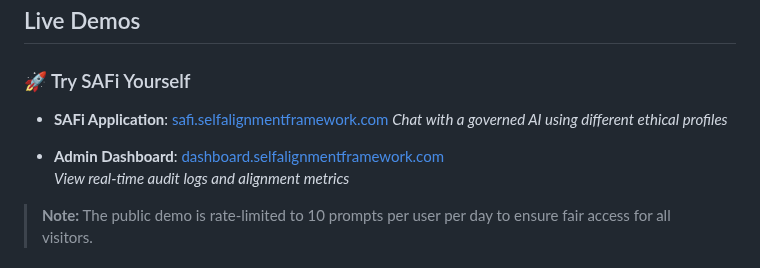
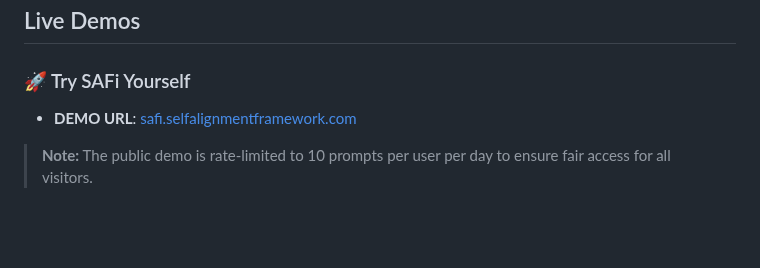
Before and after one commit to jnamaya/SAFi, a Markdown page: README.md, the part around the change. GitHub-like rendering; blank space fills up the shorter version.

```diff
--- a/README.md
+++ b/README.md
@@ -91,11 +91,7 @@ This closed-loop system ensures every AI interaction is governed by your princip
 
 ### 🚀 Try SAFi Yourself
 
-- **SAFi Application**: [safi.selfalignmentframework.com](https://safi.selfalignmentframework.com)
-  *Chat with a governed AI using different ethical profiles*
-
-- **Admin Dashboard**: [dashboard.selfalignmentframework.com](https://dashboard.selfalignmentframework.com)
-  *View real-time audit logs and alignment metrics*
+- **DEMO URL**: [safi.selfalignmentframework.com](https://safi.selfalignmentframework.com)
 
 > **Note:** The public demo is rate-limited to 10 prompts per user per day to ensure fair access for all visitors.
 
```
